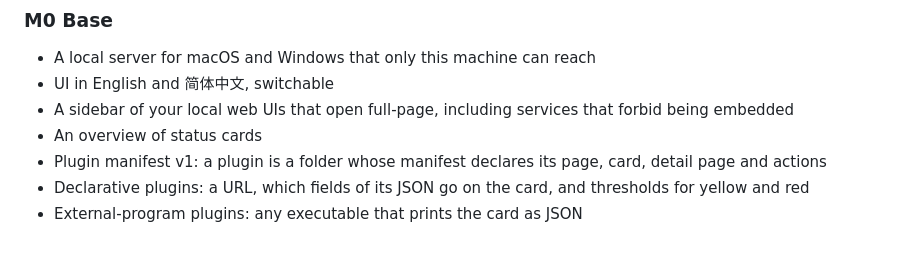
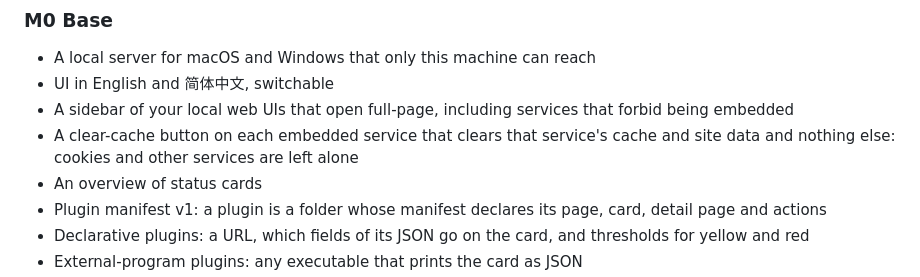
Before and after one commit to Ike-li/hostdeck, a Markdown page: README.md, the part around the change. GitHub-like rendering; blank space fills up the shorter version.

```diff
--- a/README.md
+++ b/README.md
@@ -33,6 +33,7 @@ Each milestone is released on its own.
 - A local server for macOS and Windows that only this machine can reach
 - UI in English and 简体中文, switchable
 - A sidebar of your local web UIs that open full-page, including services that forbid being embedded
+- A clear-cache button on each embedded service that clears that service's cache and site data and nothing else: cookies and other services are left alone
 - An overview of status cards
 - Plugin manifest v1: a plugin is a folder whose manifest declares its page, card, detail page and actions
 - Declarative plugins: a URL, which fields of its JSON go on the card, and thresholds for yellow and red
```
Also changed, not shown: README.zh-CN.md (+1 -0 lines).
